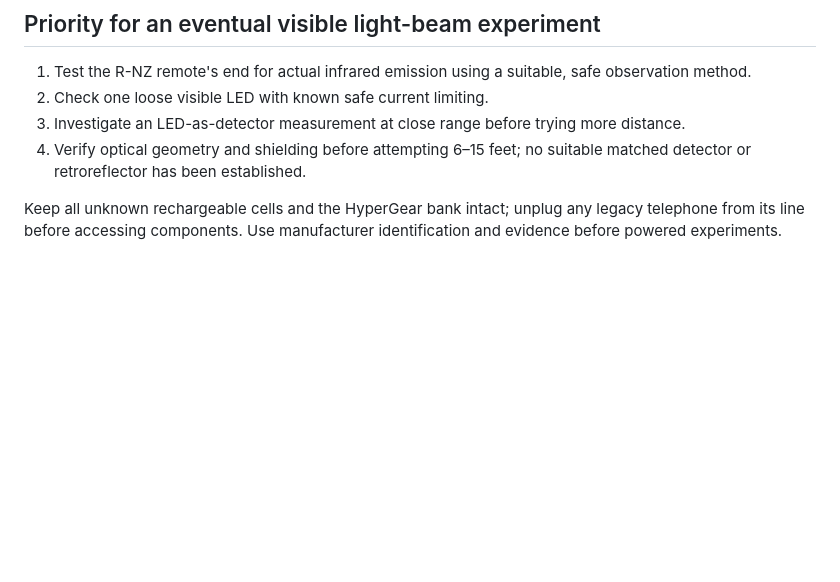
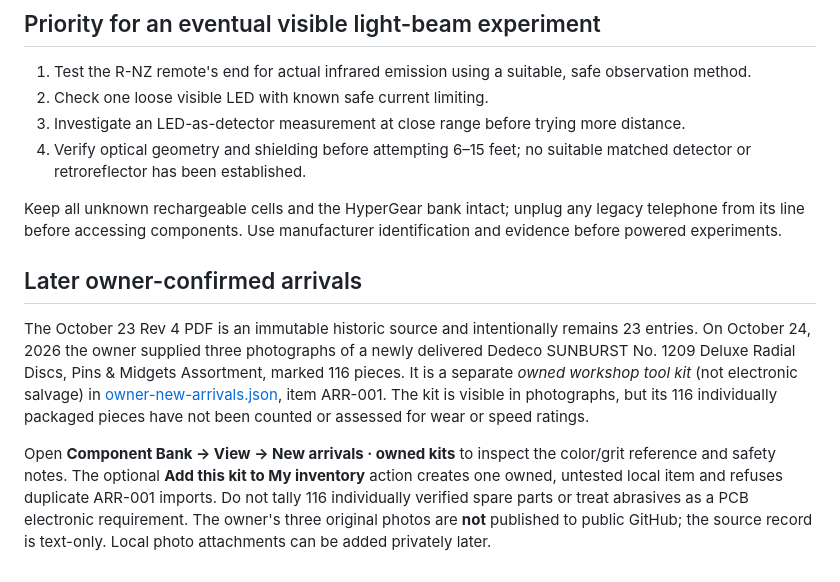
Before and after one commit to jimedusot-beep/project-mcgruber, a Markdown page: component-bank/MASTER_INVENTORY.md, the part around the change. Drawn GitHub-style; blank space fills up the shorter version.

Commit message:
Connect owner-photographed SUNBURST kit to Component Bank and preserve historic inventory

```diff
--- a/component-bank/MASTER_INVENTORY.md
+++ b/component-bank/MASTER_INVENTORY.md
@@ -30,3 +30,21 @@ Private inventory data lives in the current browser’s IndexedDB. Export a full
 4. Verify optical geometry and shielding before attempting 6–15 feet; no suitable matched detector or retroreflector has been established.
 
 Keep all unknown rechargeable cells and the HyperGear bank intact; unplug any legacy telephone from its line before accessing components. Use manufacturer identification and evidence before powered experiments.
+
+## Later owner-confirmed arrivals
+
+The October 23 Rev 4 PDF is an immutable historic source and intentionally remains 23 entries.
+On October 24, 2026 the owner supplied three photographs of a newly delivered Dedeco
+SUNBURST No. 1209 Deluxe Radial Discs, Pins & Midgets Assortment, marked 116 pieces.
+It is a separate *owned workshop tool kit* (not electronic salvage) in
+[owner-new-arrivals.json](owner-new-arrivals.json), item ARR-001. The kit is
+visible in photographs, but its 116 individually packaged pieces have not been
+counted or assessed for wear or speed ratings.
+
+Open **Component Bank → View → New arrivals · owned kits** to inspect the color/grit
+reference and safety notes. The optional **Add this kit to My inventory** action
+creates one owned, untested local item and refuses duplicate ARR-001 imports.
+Do not tally 116 individually verified spare parts or treat abrasives as a PCB
+electronic requirement. The owner's three original photos are **not** published
+to public GitHub; the source record is text-only. Local photo attachments can
+be added privately later.
```
